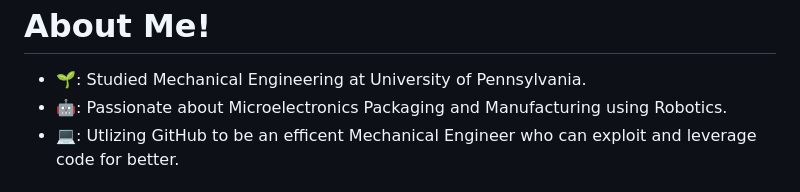
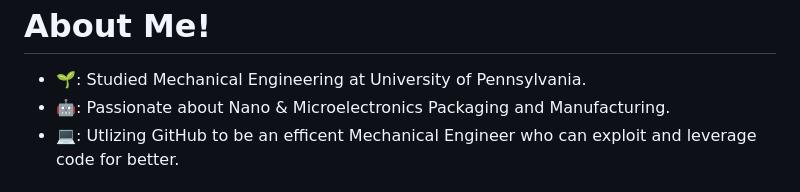
Before and after one commit to vbwanere/vbwanere, a Markdown page: README.md, the part around the change. Rendered like a GitHub page.

```diff
--- a/README.md
+++ b/README.md
@@ -6,7 +6,7 @@
 <h1>About Me!</h1>
 
 - 🌱: Studied Mechanical Engineering at University of Pennsylvania.
-- 🤖: Passionate about Microelectronics Packaging and Manufacturing using Robotics.
+- 🤖: Passionate about Nano & Microelectronics Packaging and Manufacturing.
 - 💻: Utlizing GitHub to be an efficent Mechanical Engineer who can exploit and leverage code for better.
 
 <h1 align="center">Let's connect!</h1>
```
